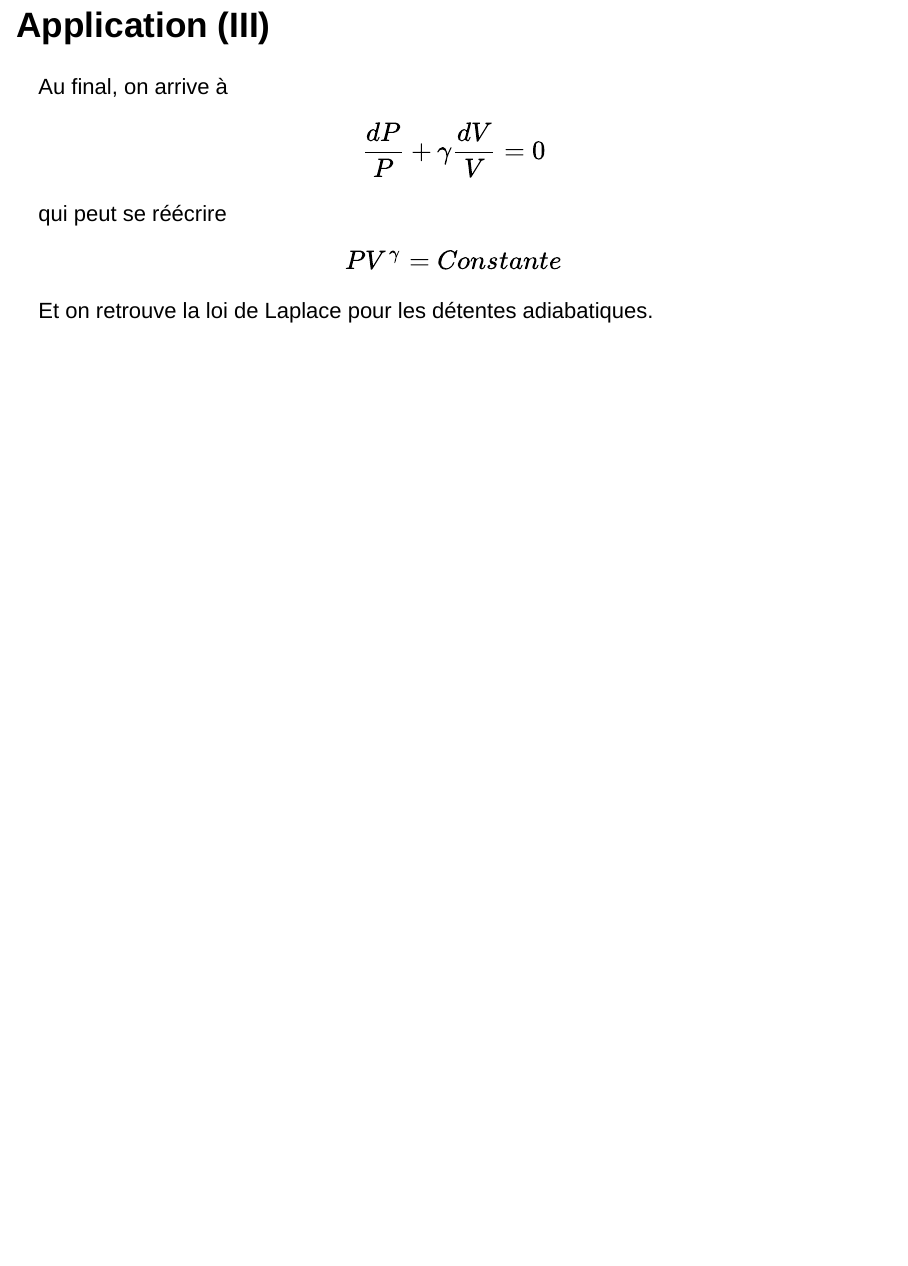
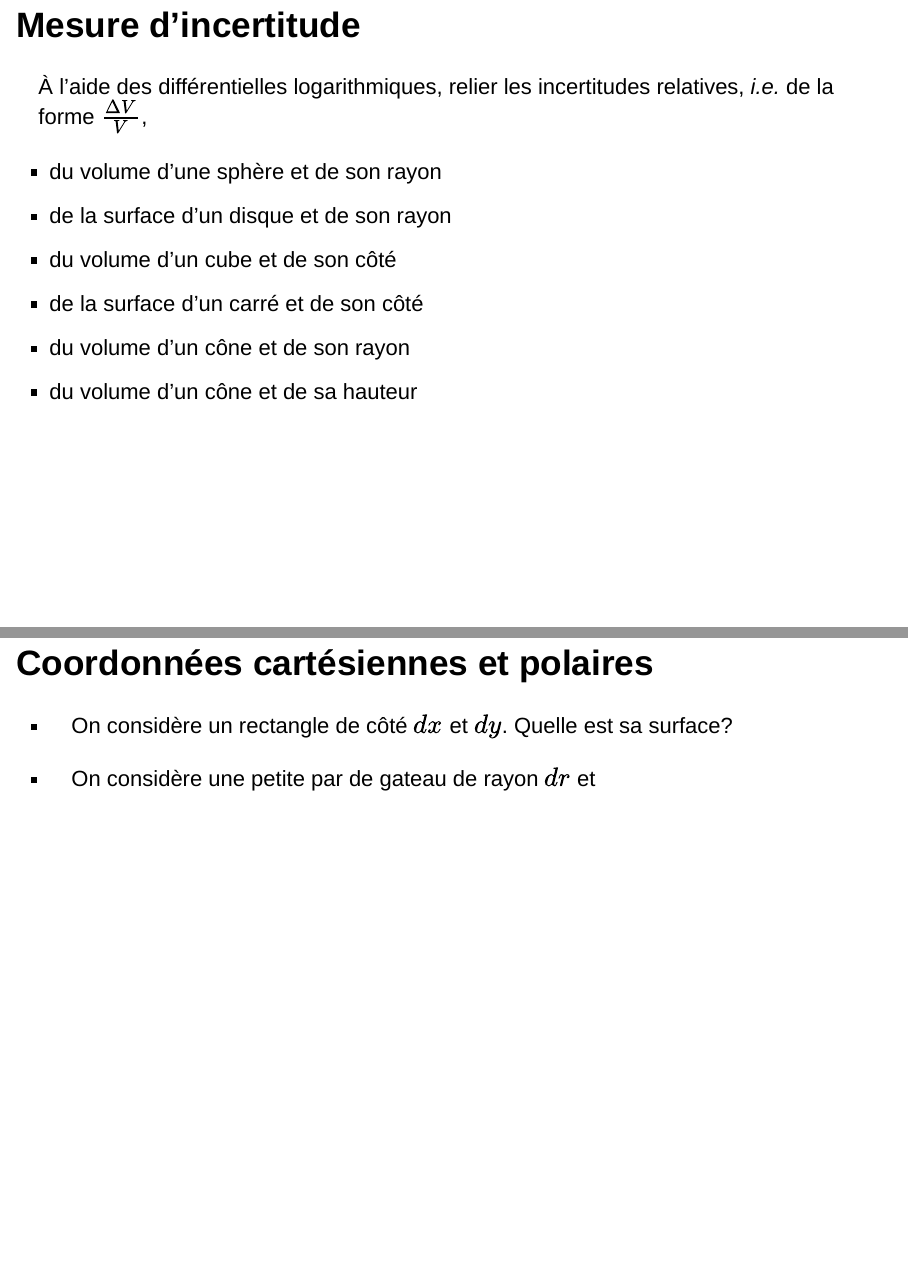
Before and after one commit to mahendra-mariadassou/Lfdv-2017, an R Markdown document (BO_differentielles/differentielles.Rmd): page 22 of 22 before the commit and pages 23 and 24 of 24 after it, the two joined at a grey line. Rendered offline with R 4.5, knitr and Pandoc, with nearby package versions; drawn as Slidy slides in place of the format the file asks for.

Commit message:
ajout corrections feuille exercices 2

```diff
--- a/BO_differentielles/differentielles.Rmd
+++ b/BO_differentielles/differentielles.Rmd
@@ -258,3 +258,20 @@ PV^{\gamma} = Constante
 $$
 
 Et on retrouve la loi de Laplace pour les détentes adiabatiques.
+
+## Mesure d'incertitude
+
+À l'aide des différentielles logarithmiques, relier les incertitudes relatives, *i.e.* de la forme $\frac{\Delta V}{V}$,
+
+- du volume d'une sphère et de son rayon
+- de la surface d'un disque et de son rayon
+- du volume d'un cube et de son côté
+- de la surface d'un carré et de son côté
+- du volume d'un cône et de son rayon
+- du volume d'un cône et de sa hauteur
+
+## Coordonnées cartésiennes et polaires
+
+- On considère un rectangle de côté $dx$ et $dy$. Quelle est sa surface?
+
+- On considère une petite par de gateau de rayon $dr$ et
```
Also changed, not shown: Exercices/Feuille2/Feuille2.tex, 1 other file.
